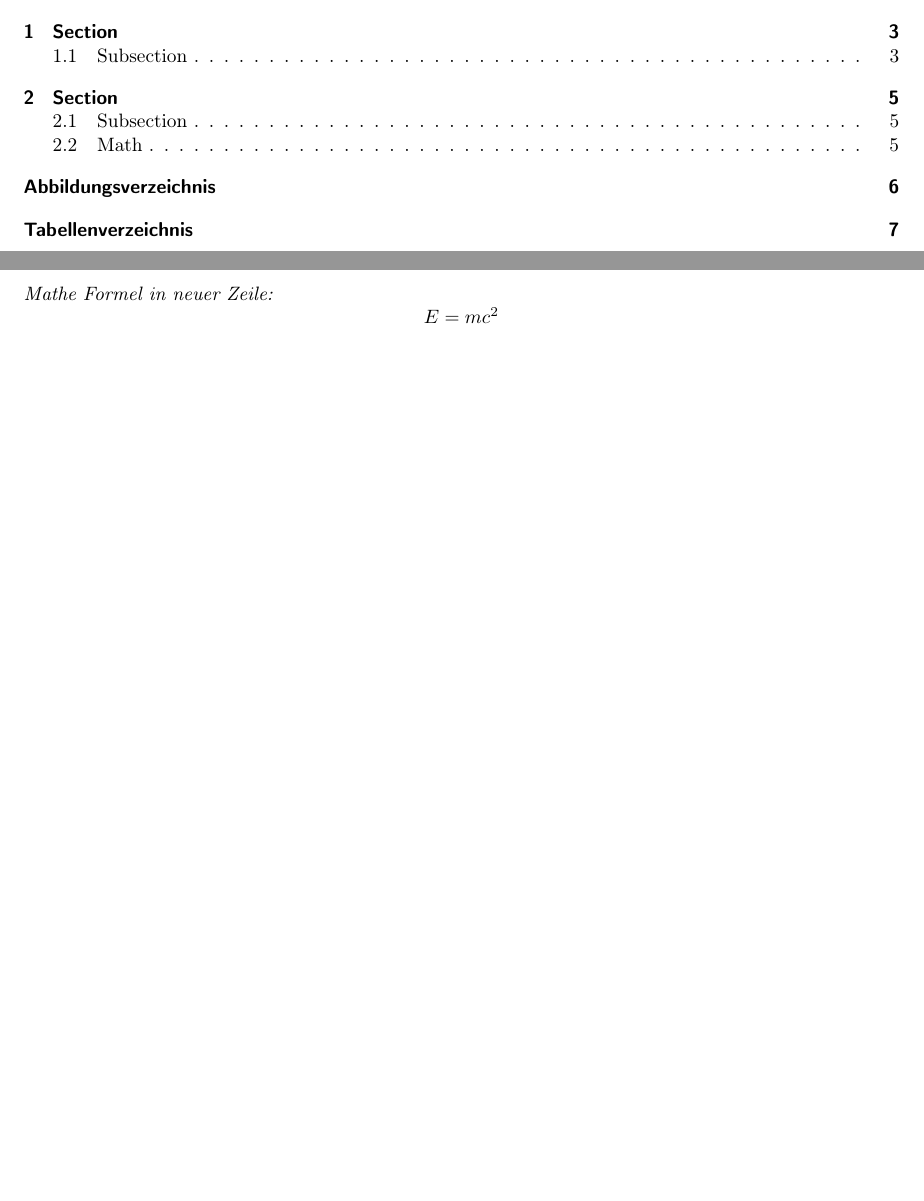
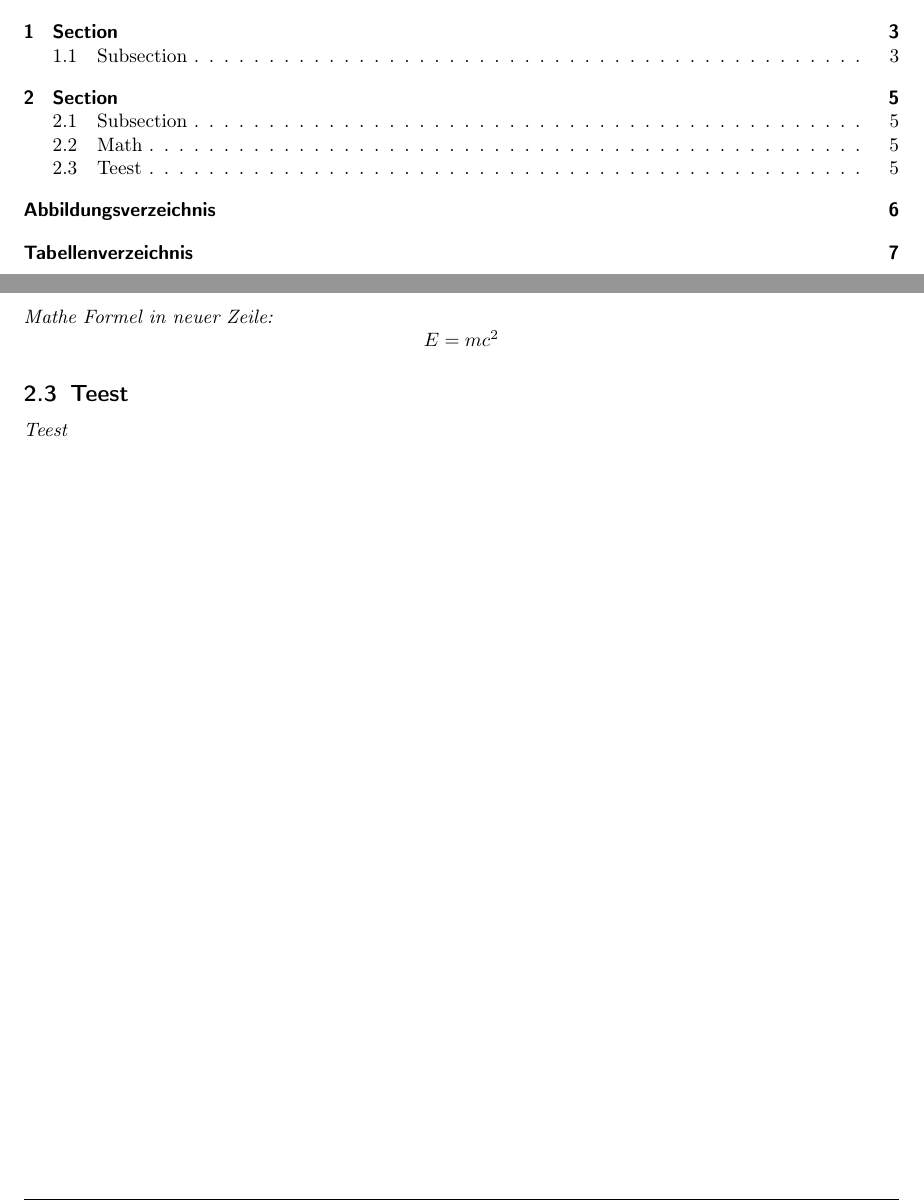
Before and after one commit to gianfluetsch/LaTeX-documentation-template, a LaTeX document (main.tex, which reads content/section2.tex): two parts of pages 2 and 5 of 8, joined at a grey line, cut so that both start at the same text, the shorter picture padded with empty space. Compiled offline with pdfLaTeX.

Commit message:
modify template

```diff
--- a/content/section2.tex
+++ b/content/section2.tex
@@ -26,3 +26,7 @@ Content of \nameref{subsubsec:subsubsection} on Page \pageref{sec:Section}
 Mathe Formel in gleicher Zeile: $E=mc^2$\\
 
 Mathe Formel in neuer Zeile: $$E=mc^2$$
+
+\subsection{Teest}
+
+Teest
```
